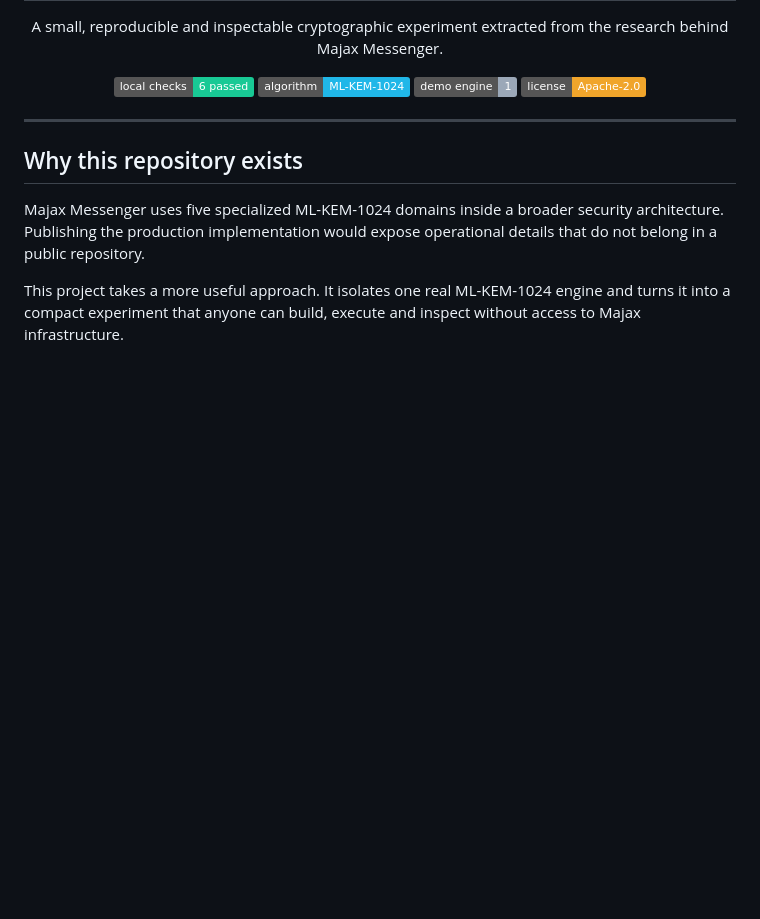
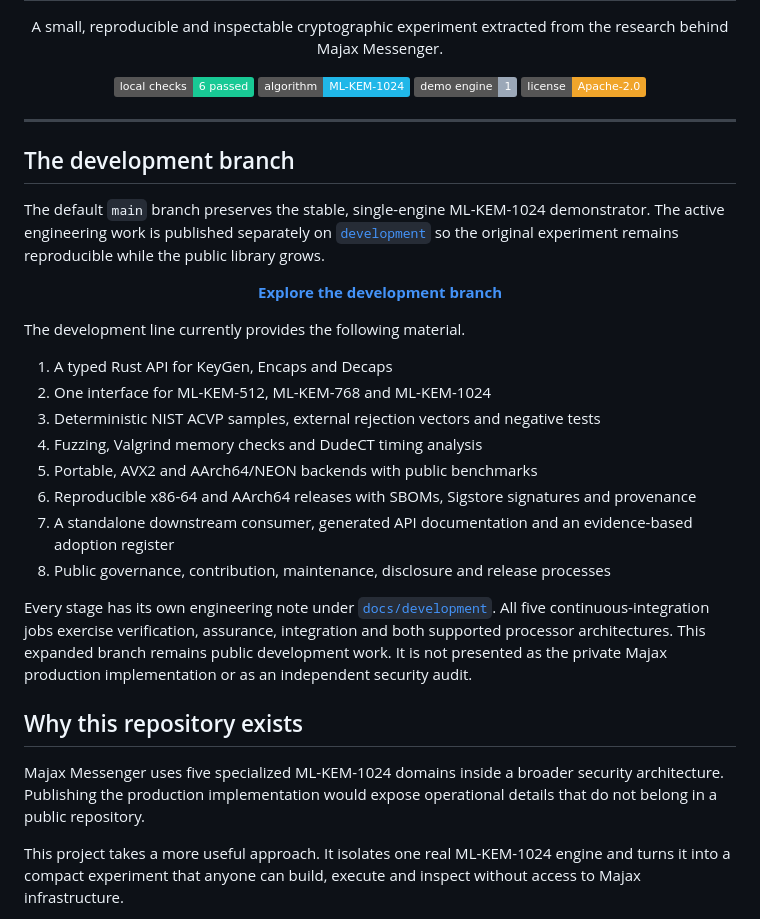
Before and after one commit to MajidNIMAR/majax-mlkem1024-demo, a Markdown page: README.md, the part around the change. Rendered like a GitHub page; badges without logos; blank space fills up the shorter version.

Commit message:
Document the development branch on the homepage

```diff
--- a/README.md
+++ b/README.md
@@ -16,6 +16,35 @@
 </p>
 
 ---
+
+## The development branch
+
+The default `main` branch preserves the stable, single-engine ML-KEM-1024
+demonstrator. The active engineering work is published separately on
+[`development`](https://github.com/MajidNIMAR/majax-mlkem1024-demo/tree/development)
+so the original experiment remains reproducible while the public library grows.
+
+<p align="center">
+  <strong><a href="https://github.com/MajidNIMAR/majax-mlkem1024-demo/tree/development">Explore the development branch</a></strong>
+</p>
+
+The development line currently provides the following material.
+
+1. A typed Rust API for KeyGen, Encaps and Decaps
+2. One interface for ML-KEM-512, ML-KEM-768 and ML-KEM-1024
+3. Deterministic NIST ACVP samples, external rejection vectors and negative tests
+4. Fuzzing, Valgrind memory checks and DudeCT timing analysis
+5. Portable, AVX2 and AArch64/NEON backends with public benchmarks
+6. Reproducible x86-64 and AArch64 releases with SBOMs, Sigstore signatures and provenance
+7. A standalone downstream consumer, generated API documentation and an evidence-based adoption register
+8. Public governance, contribution, maintenance, disclosure and release processes
+
+Every stage has its own engineering note under
+[`docs/development`](https://github.com/MajidNIMAR/majax-mlkem1024-demo/tree/development/docs/development).
+All five continuous-integration jobs exercise verification, assurance,
+integration and both supported processor architectures. This expanded branch
+remains public development work. It is not presented as the private Majax
+production implementation or as an independent security audit.
 
 ## Why this repository exists
 
```
